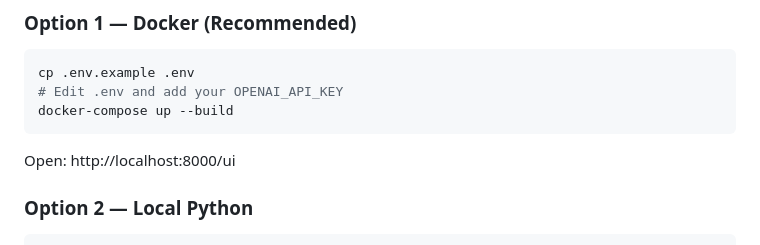
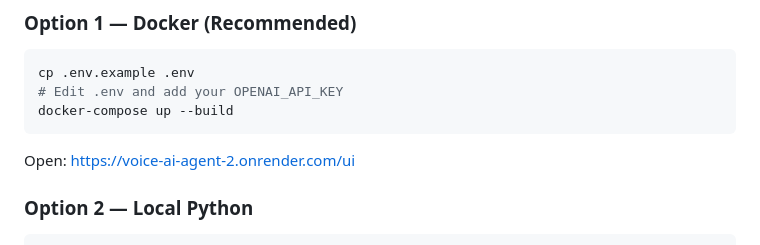
Before and after one commit to Dileepmalugu/voice-AI-agent, a Markdown page: README.md, the part around the change. Rendered like a GitHub page.

Commit message:
Change application URL from localhost to Render
Updated the URL for the application interface in the README.

````diff
--- a/README.md
+++ b/README.md
@@ -44,7 +44,7 @@ cp .env.example .env
 # Edit .env and add your OPENAI_API_KEY
 docker-compose up --build
 ```
-Open: http://localhost:8000/ui
+Open: https://voice-ai-agent-2.onrender.com/ui
 
 ### Option 2 — Local Python
 ```bash
````
